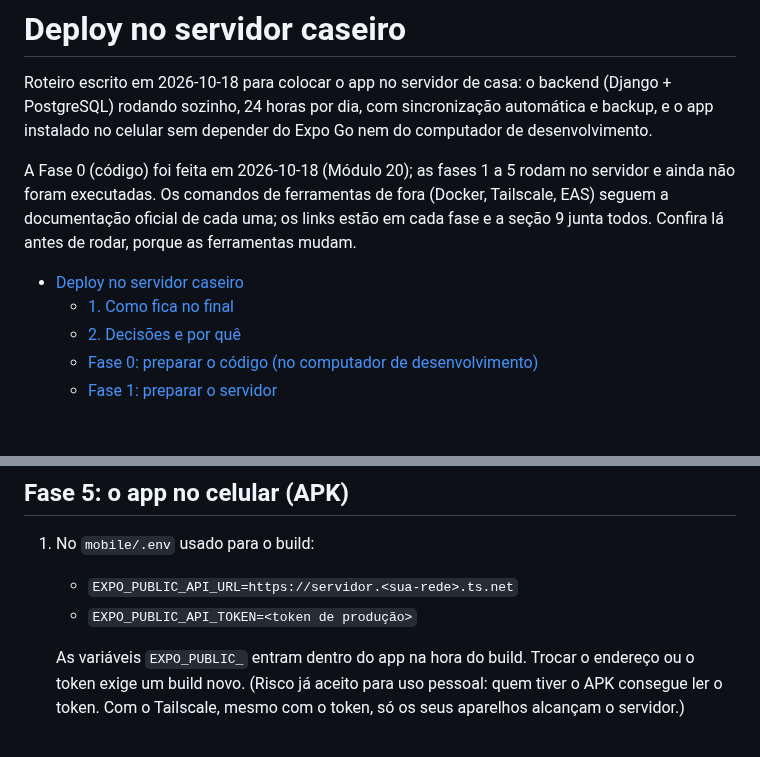
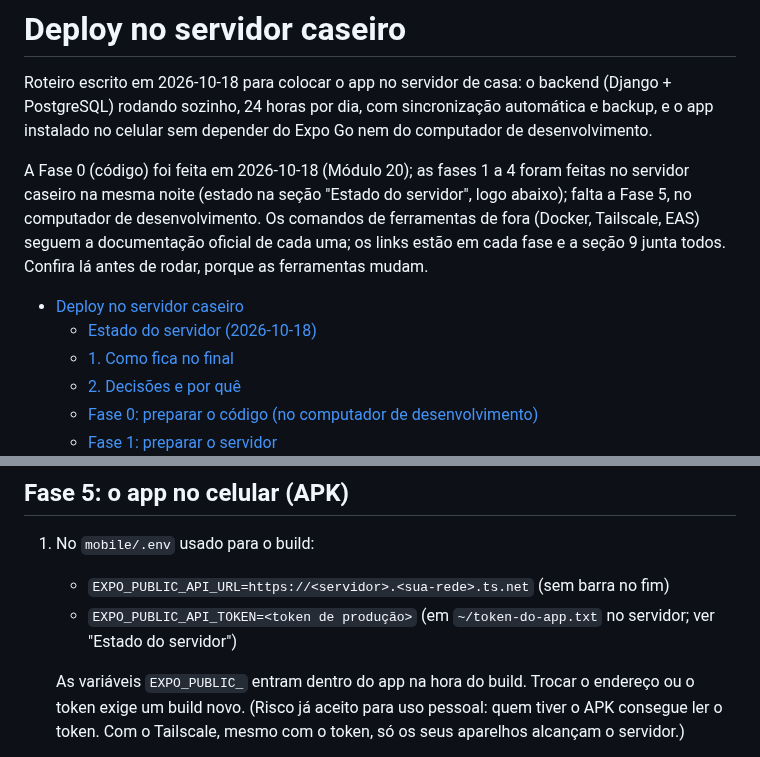
Before and after one commit to vsslvini/finance-app, a Markdown page: docs/deploy.md, 2 parts joined by grey strips. Rendered like a GitHub page; blank space fills up the shorter version.

```diff
--- a/docs/deploy.md
+++ b/docs/deploy.md
@@ -4,12 +4,14 @@ Roteiro escrito em 2026-10-18 para colocar o app no servidor de casa: o backend
 rodando sozinho, 24 horas por dia, com sincronização automática e backup, e o app instalado no
 celular sem depender do Expo Go nem do computador de desenvolvimento.
 
-A Fase 0 (código) foi feita em 2026-10-18 (Módulo 20); as fases 1 a 5 rodam no servidor e ainda não
-foram executadas. Os comandos de ferramentas de fora (Docker, Tailscale, EAS) seguem a
+A Fase 0 (código) foi feita em 2026-10-18 (Módulo 20); as fases 1 a 4 foram feitas no servidor
+caseiro na mesma noite (estado na seção "Estado do servidor", logo abaixo); falta a
+Fase 5, no computador de desenvolvimento. Os comandos de ferramentas de fora (Docker, Tailscale, EAS) seguem a
 documentação oficial de cada uma; os links estão em cada fase e a seção 9 junta todos. Confira lá
 antes de rodar, porque as ferramentas mudam.
 
 - [Deploy no servidor caseiro](#deploy-no-servidor-caseiro)
+  - [Estado do servidor (2026-10-18)](#estado-do-servidor-2026-10-18)
   - [1. Como fica no final](#1-como-fica-no-final)
   - [2. Decisões e por quê](#2-decisões-e-por-quê)
   - [Fase 0: preparar o código (no computador de desenvolvimento)](#fase-0-preparar-o-código-no-computador-de-desenvolvimento)
@@ -237,8 +305,9 @@ caminho se precisar acessar o app sem o Tailscale.
 ## Fase 5: o app no celular (APK)
 
 1. No `mobile/.env` usado para o build:
-   - `EXPO_PUBLIC_API_URL=https://servidor.<sua-rede>.ts.net`
-   - `EXPO_PUBLIC_API_TOKEN=<token de produção>`
+   - `EXPO_PUBLIC_API_URL=https://<servidor>.<sua-rede>.ts.net` (sem barra no fim)
+   - `EXPO_PUBLIC_API_TOKEN=<token de produção>` (em `~/token-do-app.txt` no servidor; ver
+     "Estado do servidor")
 
    As variáveis `EXPO_PUBLIC_` entram dentro do app na hora do build. Trocar o endereço ou o token
    exige um build novo. (Risco já aceito para uso pessoal: quem tiver o APK consegue ler o token.
```
Also changed, not shown: other parts of docs/deploy.md (+66 -0 lines), CLAUDE.md (+1 -1 lines).
